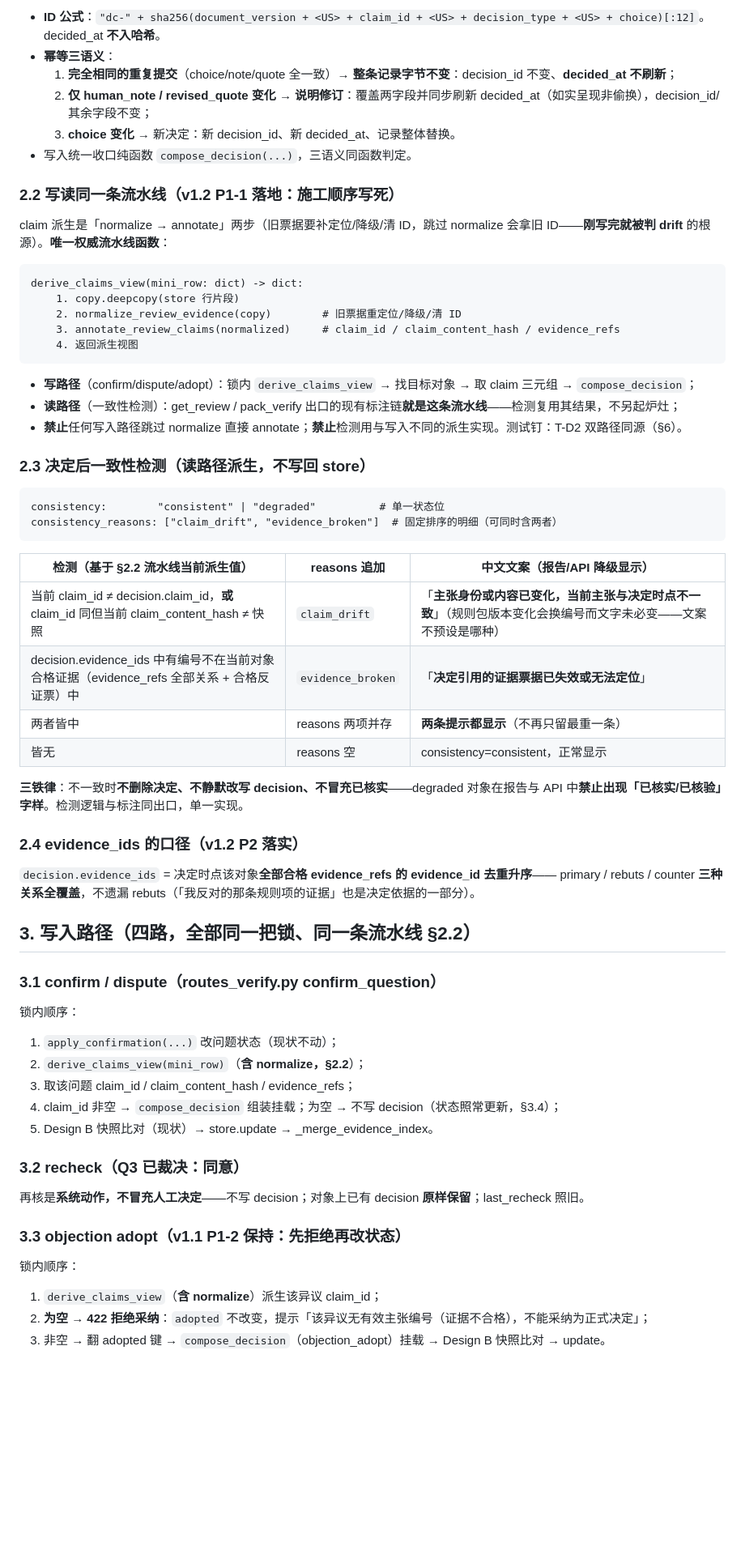
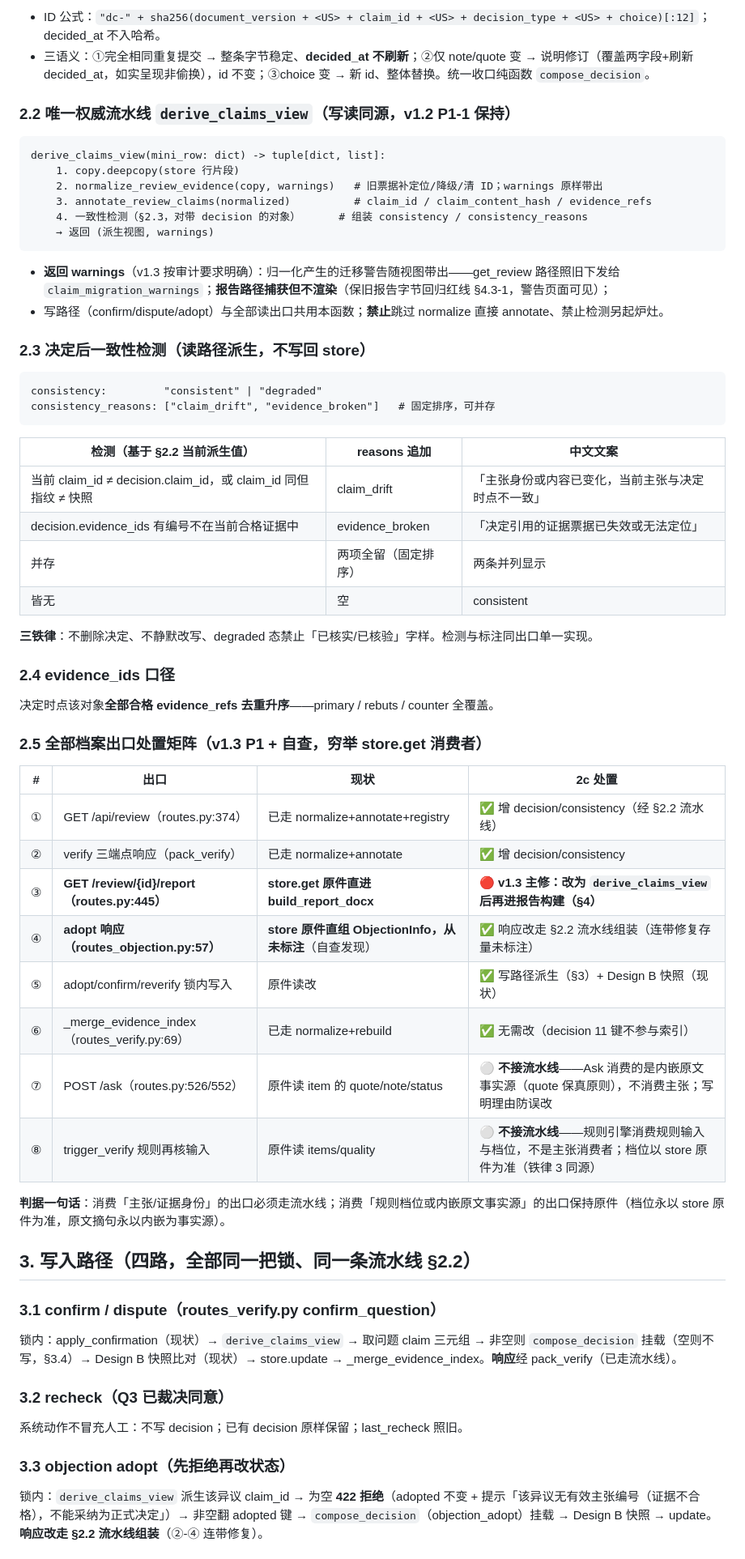
Before and after one commit to ARTHUR-BBU/Agent-T, a Markdown page: docs/evidence-batch2c-impl.md, the part around one of its changes. Shown at 81% size. Drawn GitHub-style; blank space fills up the shorter version.

````diff
--- a/docs/evidence-batch2c-impl.md
+++ b/docs/evidence-batch2c-impl.md
@@ -69,67 +68,67 @@ decision（store 内 11 键，白名单冻结，多退少不补）：
 
-- **ID 公式**：`"dc-" + sha256(document_version + <US> + claim_id + <US> + decision_type + <US> + choice)[:12]`。decided_at **不入哈希**。
-- **幂等三语义**：
-  1. **完全相同的重复提交**（choice/note/quote 全一致）→ **整条记录字节不变**：decision_id 不变、**decided_at 不刷新**；
-  2. **仅 human_note / revised_quote 变化** → **说明修订**：覆盖两字段并同步刷新 decided_at（如实呈现非偷换），decision_id/其余字段不变；
-  3. **choice 变化** → 新决定：新 decision_id、新 decided_at、记录整体替换。
-- 写入统一收口纯函数 `compose_decision(...)`，三语义同函数判定。
+- ID 公式：`"dc-" + sha256(document_version + <US> + claim_id + <US> + decision_type + <US> + choice)[:12]`；decided_at 不入哈希。
+- 三语义：①完全相同重复提交 → 整条字节稳定、**decided_at 不刷新**；②仅 note/quote 变 → 说明修订（覆盖两字段+刷新 decided_at，如实呈现非偷换），id 不变；③choice 变 → 新 id、整体替换。统一收口纯函数 `compose_decision`。
 
-### 2.2 写读同一条流水线（v1.2 P1-1 落地：施工顺序写死）
-
-claim 派生是「normalize → annotate」两步（旧票据要补定位/降级/清 ID，跳过 normalize 会拿旧 ID——**刚写完就被判 drift** 的根源）。**唯一权威流水线函数**：
+### 2.2 唯一权威流水线 `derive_claims_view`（写读同源，v1.2 P1-1 保持）
 
 ```text
-derive_claims_view(mini_row: dict) -> dict:
+derive_claims_view(mini_row: dict) -> tuple[dict, list]:
     1. copy.deepcopy(store 行片段)
-    2. normalize_review_evidence(copy)        # 旧票据重定位/降级/清 ID
-    3. annotate_review_claims(normalized)     # claim_id / claim_content_hash / evidence_refs
-    4. 返回派生视图
+    2. normalize_review_evidence(copy, warnings)   # 旧票据补定位/降级/清 ID；warnings 原样带出
+    3. annotate_review_claims(normalized)          # claim_id / claim_content_hash / evidence_refs
+    4. 一致性检测（§2.3，对带 decision 的对象）      # 组装 consistency / consistency_reasons
+    → 返回 (派生视图, warnings)
 ```
 
-- **写路径**（confirm/dispute/adopt）：锁内 `derive_claims_view` → 找目标对象 → 取 claim 三元组 → `compose_decision`；
-- **读路径**（一致性检测）：get_review / pack_verify 出口的现有标注链**就是这条流水线**——检测复用其结果，不另起炉灶；
-- **禁止**任何写入路径跳过 normalize 直接 annotate；**禁止**检测用与写入不同的派生实现。测试钉：T-D2 双路径同源（§6）。
+- **返回 warnings**（v1.3 按审计要求明确）：归一化产生的迁移警告随视图带出——get_review 路径照旧下发给 `claim_migration_warnings`；**报告路径捕获但不渲染**（保旧报告字节回归红线 §4.3-1，警告页面可见）；
+- 写路径（confirm/dispute/adopt）与全部读出口共用本函数；**禁止**跳过 normalize 直接 annotate、禁止检测另起炉灶。
 
 ### 2.3 决定后一致性检测（读路径派生，不写回 store）
 
 ```text
-consistency:        "consistent" | "degraded"          # 单一状态位
-consistency_reasons: ["claim_drift", "evidence_broken"]  # 固定排序的明细（可同时含两者）
+consistency:         "consistent" | "degraded"
+consistency_reasons: ["claim_drift", "evidence_broken"]   # 固定排序，可并存
 ```
 
-| 检测（基于 §2.2 流水线当前派生值） | reasons 追加 | 中文文案（报告/API 降级显示） |
+| 检测（基于 §2.2 当前派生值） | reasons 追加 | 中文文案 |
 |---|---|---|
-| 当前 claim_id ≠ decision.claim_id，**或** claim_id 同但当前 claim_content_hash ≠ 快照 | `claim_drift` | 「**主张身份或内容已变化，当前主张与决定时点不一致**」（规则包版本变化会换编号而文字未必变——文案不预设是哪种） |
-| decision.evidence_ids 中有编号不在当前对象合格证据（evidence_refs 全部关系 + 合格反证票）中 | `evidence_broken` | 「**决定引用的证据票据已失效或无法定位**」 |
-| 两者皆中 | reasons 两项并存 | **两条提示都显示**（不再只留最重一条） |
-| 皆无 | reasons 空 | consistency=consistent，正常显示 |
+| 当前 claim_id ≠ decision.claim_id，或 claim_id 同但指纹 ≠ 快照 | claim_drift | 「主张身份或内容已变化，当前主张与决定时点不一致」 |
+| decision.evidence_ids 有编号不在当前合格证据中 | evidence_broken | 「决定引用的证据票据已失效或无法定位」 |
+| 并存 | 两项全留（固定排序） | 两条并列显示 |
+| 皆无 | 空 | consistent |
 
-**三铁律**：不一致时**不删除决定、不静默改写 decision、不冒充已核实**——degraded 对象在报告与 API 中**禁止出现「已核实/已核验」字样**。检测逻辑与标注同出口，单一实现。
+**三铁律**：不删除决定、不静默改写、degraded 态禁止「已核实/已核验」字样。检测与标注同出口单一实现。
 
-### 2.4 evidence_ids 的口径（v1.2 P2 落实）
+### 2.4 evidence_ids 口径
 
-`decision.evidence_ids` = 决定时点该对象**全部合格 evidence_refs 的 evidence_id 去重升序**——
-primary / rebuts / counter **三种关系全覆盖**，不遗漏 rebuts（「我反对的那条规则项的证据」也是决定依据的一部分）。
+决定时点该对象**全部合格 evidence_refs 去重升序**——primary / rebuts / counter 全覆盖。
+
+### 2.5 全部档案出口处置矩阵（v1.3 P1 + 自查，穷举 store.get 消费者）
+
+| # | 出口 | 现状 | 2c 处置 |
+|---|---|---|---|
+| ① | GET /api/review（routes.py:374） | 已走 normalize+annotate+registry | ✅ 增 decision/consistency（经 §2.2 流水线） |
+| ② | verify 三端点响应（pack_verify） | 已走 normalize+annotate | ✅ 增 decision/consistency |
+| ③ | **GET /review/{id}/report（routes.py:445）** | **store.get 原件直进 build_report_docx** | **🔴 v1.3 主修：改为 `derive_claims_view` 后再进报告构建（§4）** |
+| ④ | **adopt 响应（routes_objection.py:57）** | **store 原件直组 ObjectionInfo，从未标注**（自查发现） | ✅ 响应改走 §2.2 流水线组装（连带修复存量未标注） |
+| ⑤ | adopt/confirm/reverify 锁内写入 | 原件读改 | ✅ 写路径派生（§3）+ Design B 快照（现状） |
+| ⑥ | _merge_evidence_index（routes_verify.py:69） | 已走 normalize+rebuild | ✅ 无需改（decision 11 键不参与索引） |
+| ⑦ | POST /ask（routes.py:526/552） | 原件读 item 的 quote/note/status | ⚪ **不接流水线**——Ask 消费的是内嵌原文事实源（quote 保真原则），不消费主张；写明理由防误改 |
+| ⑧ | trigger_verify 规则再核输入 | 原件读 items/quality | ⚪ **不接流水线**——规则引擎消费规则输入与档位，不是主张消费者；档位以 store 原件为准（铁律 3 同源） |
+
+**判据一句话**：消费「主张/证据身份」的出口必须走流水线；消费「规则档位或内嵌原文事实源」的出口保持原件（档位永以 store 原件为准，原文摘句永以内嵌为事实源）。
 
 ## 3. 写入路径（四路，全部同一把锁、同一条流水线 §2.2）
 
 ### 3.1 confirm / dispute（routes_verify.py confirm_question）
 
-锁内顺序：
-1. `apply_confirmation(...)` 改问题状态（现状不动）；
-2. `derive_claims_view(mini_row)`（**含 normalize，§2.2**）；
-3. 取该问题 claim_id / claim_content_hash / evidence_refs；
-4. claim_id 非空 → `compose_decision` 组装挂载；为空 → 不写 decision（状态照常更新，§3.4）；
-5. Design B 快照比对（现状）→ store.update → _merge_evidence_index。
+锁内：apply_confirmation（现状）→ `derive_claims_view` → 取问题 claim 三元组 → 非空则 `compose_decision` 挂载（空则不写，§3.4）→ Design B 快照比对（现状）→ store.update → _merge_evidence_index。**响应**经 pack_verify（已走流水线）。
 
-### 3.2 recheck（Q3 已裁决：同意）
+### 3.2 recheck（Q3 已裁决同意）
 
-再核是**系统动作，不冒充人工决定**——不写 decision；对象上已有 decision **原样保留**；last_recheck 照旧。
+系统动作不冒充人工：不写 decision；已有 decision 原样保留；last_recheck 照旧。
 
-### 3.3 objection adopt（v1.1 P1-2 保持：先拒绝再改状态）
+### 3.3 objection adopt（先拒绝再改状态）
 
-锁内顺序：
-1. `derive_claims_view`（**含 normalize**）派生该异议 claim_id；
-2. **为空 → 422 拒绝采纳**：`adopted` 不改变，提示「该异议无有效主张编号（证据不合格），不能采纳为正式决定」；
-3. 非空 → 翻 adopted 键 → `compose_decision`（objection_adopt）挂载 → Design B 快照比对 → update。
+锁内：`derive_claims_view` 派生该异议 claim_id → 为空 **422 拒绝**（adopted 不变 + 提示「该异议无有效主张编号（证据不合格），不能采纳为正式决定」）→ 非空翻 adopted 键 → `compose_decision`（objection_adopt）挂载 → Design B 快照 → update。**响应改走 §2.2 流水线组装**（②-④ 连带修复）。
 
````
Also changed, not shown: other parts of docs/evidence-batch2c-impl.md (+101 -89 lines).
